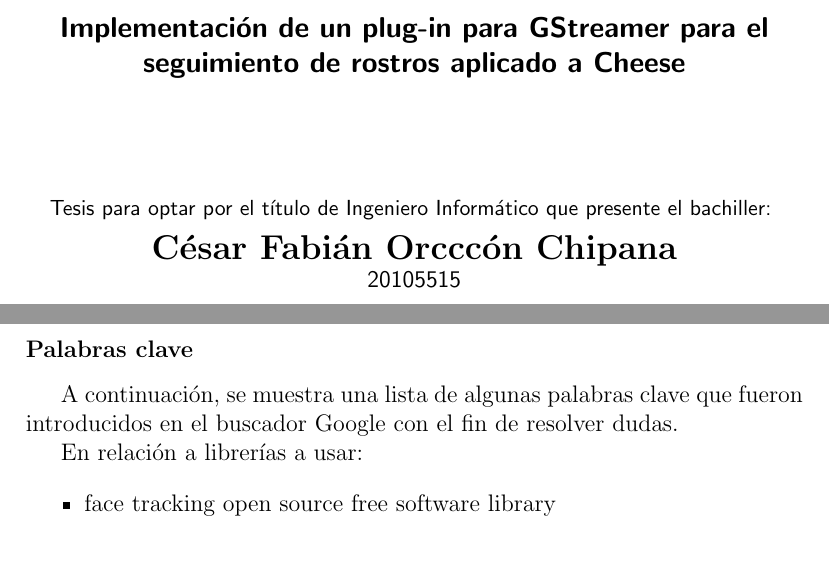
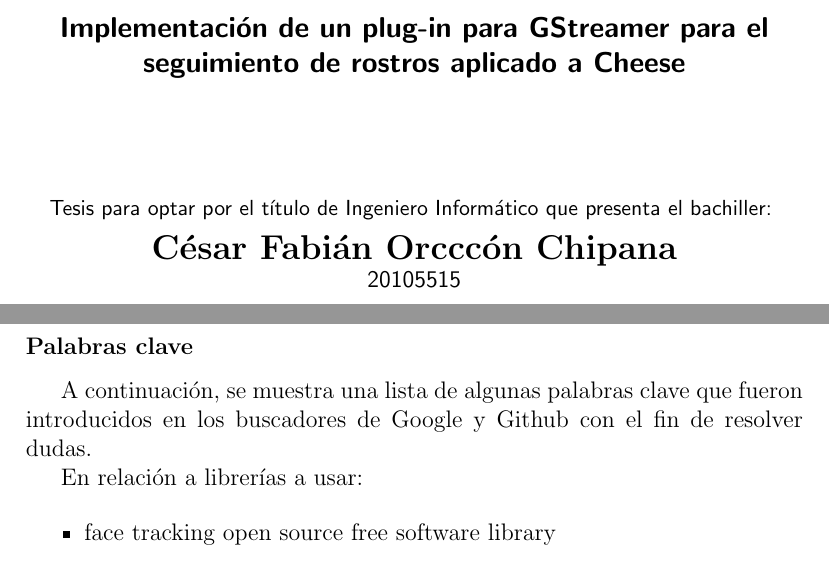
Before and after one commit to cfoch/cfoch-tesis, a LaTeX thesis (src/tesis.tex): two parts of pages 1 and 19 of 27, joined at a grey line, cut so that both start at the same text. Compiled offline with pdfLaTeX.

Commit message:
tesis: Hacer que las URL cambien de línea y algunos otros cambios menores

```diff
--- a/src/tesis.tex
+++ b/src/tesis.tex
@@ -9,11 +9,12 @@
 \usepackage{titlesec}
 \usepackage{floatrow}
 \usepackage[list=true]{subcaption}
+\usepackage{url}
 
-
-
+\urlstyle{same}
 % Support older LaTeX versions.
 \DeclareUnicodeCharacter{2060}{}
+
 \begin{document}
 \begin{titlepage}
 	\centering
@@ -30,8 +31,8 @@
 	el seguimiento de rostros aplicado a Cheese\par}
 	\vspace{2cm}
 
-	{\sffamily\small Tesis para optar por el título de Ingeniero Informático que presente el
-	bachiller: }
+	{\sffamily\small Tesis para optar por el título de Ingeniero Informático que
+		presenta el bachiller: }
 
 	{\sffamily\Large\bf	César Fabián Orcccón Chipana \par}
 	{\sffamily 20105515 \par}
@@ -501,7 +502,7 @@ autor para posteriormente analizarlas a detalle.\\
 
 \subsubsection{Palabras clave}
 A continuación, se muestra una lista de algunas palabras clave que fueron
-introducidos en el buscador Google con el fin de resolver dudas.
+introducidos en los buscadores de Google y Github con el fin de resolver dudas.
 
 En relación a librerías a usar:
 
```
Also changed, not shown: src/tesis.tex (1 more changed lines).
